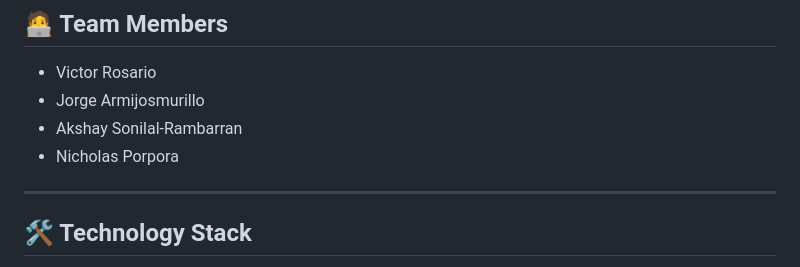
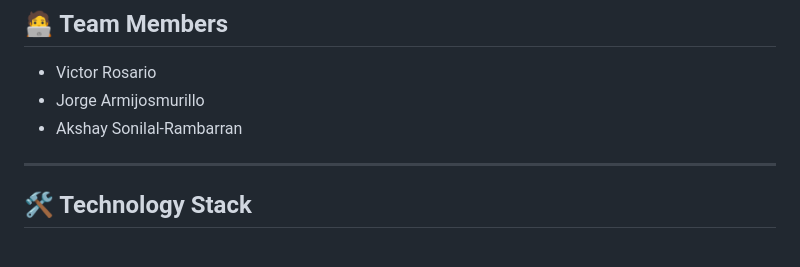
Before and after one commit to Vros15/ai-study-productivity-assistant, a Markdown page: README.md, the part around the change. GitHub-like rendering.

Commit message:
Update README.md
Removed 4th dev.

```diff
--- a/README.md
+++ b/README.md
@@ -12,7 +12,6 @@ This project is developed as part of **UMGC CMSC 495 – Current Trends and Proj
 - Victor Rosario
 - Jorge Armijosmurillo
 - Akshay Sonilal-Rambarran
-- Nicholas Porpora
 
 ---
 
```
